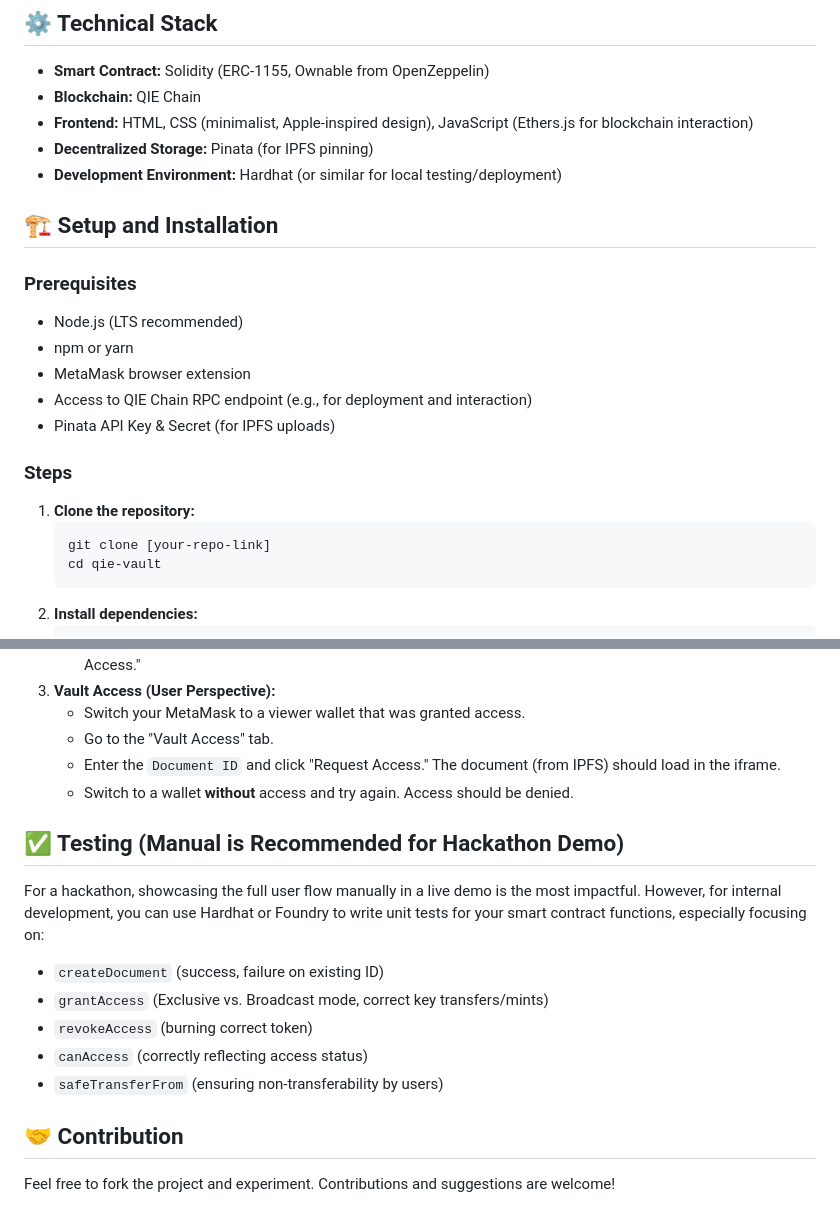
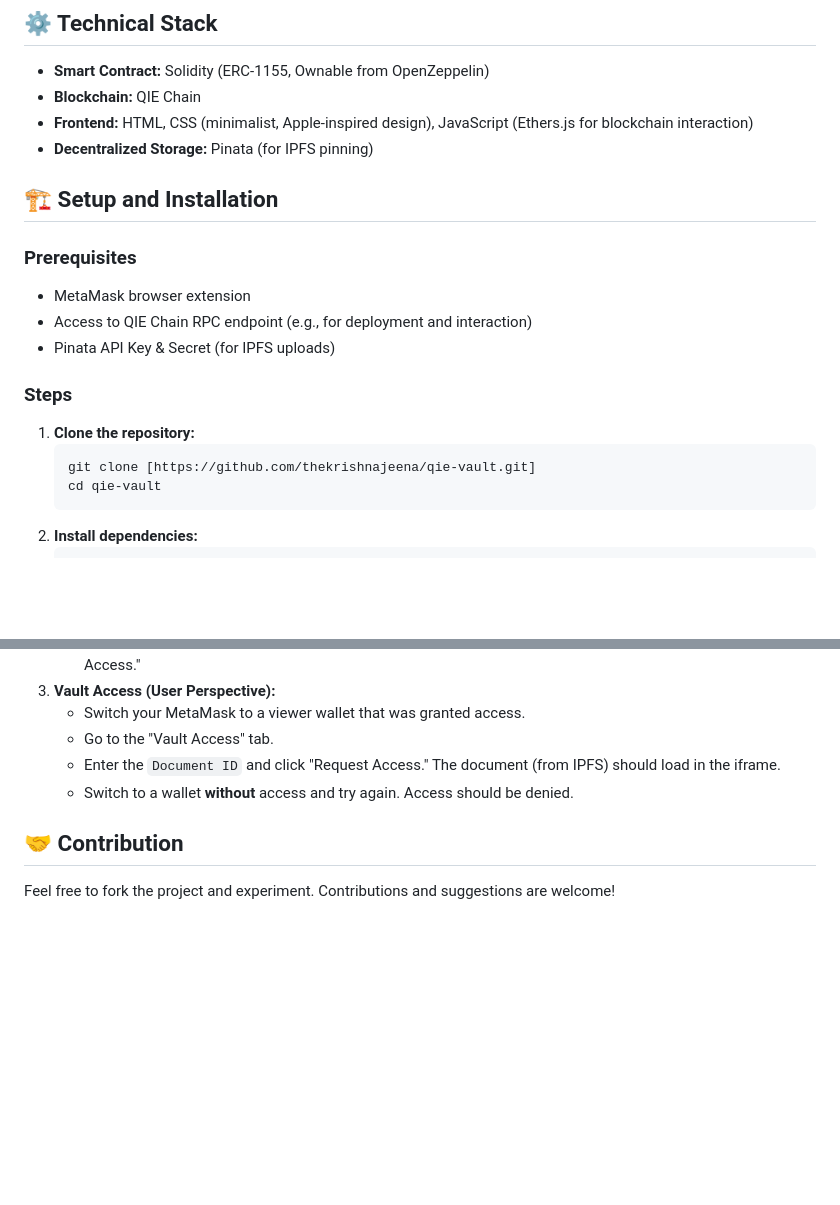
Before and after one commit to thekrishnajeena/qie-vault, a Markdown page: README.md, 2 parts joined by grey strips. Rendered like a GitHub page; blank space fills up the shorter version.

Commit message:
refined README file

````diff
--- a/README.md
+++ b/README.md
@@ -35,14 +35,11 @@ Unlike traditional systems, QIE Vault uses non-transferable (soulbound) identity
 * **Blockchain:** QIE Chain
 * **Frontend:** HTML, CSS (minimalist, Apple-inspired design), JavaScript (Ethers.js for blockchain interaction)
 * **Decentralized Storage:** Pinata (for IPFS pinning)
-* **Development Environment:** Hardhat (or similar for local testing/deployment)
 
 ## 🏗️ Setup and Installation
 
 ### Prerequisites
 
-* Node.js (LTS recommended)
-* npm or yarn
 * MetaMask browser extension
 * Access to QIE Chain RPC endpoint (e.g., for deployment and interaction)
 * Pinata API Key & Secret (for IPFS uploads)
@@ -51,7 +48,7 @@ Unlike traditional systems, QIE Vault uses non-transferable (soulbound) identity
 
 1.  **Clone the repository:**
     ```bash
-    git clone [your-repo-link]
+    git clone [https://github.com/thekrishnajeena/qie-vault.git]
     cd qie-vault
     ```
 2.  **Install dependencies:**
@@ -96,16 +93,6 @@ Unlike traditional systems, QIE Vault uses non-transferable (soulbound) identity
     * Enter the `Document ID` and click "Request Access." The document (from IPFS) should load in the iframe.
     * Switch to a wallet **without** access and try again. Access should be denied.
 
-## ✅ Testing (Manual is Recommended for Hackathon Demo)
-
-For a hackathon, showcasing the full user flow manually in a live demo is the most impactful. However, for internal development, you can use Hardhat or Foundry to write unit tests for your smart contract functions, especially focusing on:
-
-* `createDocument` (success, failure on existing ID)
-* `grantAccess` (Exclusive vs. Broadcast mode, correct key transfers/mints)
-* `revokeAccess` (burning correct token)
-* `canAccess` (correctly reflecting access status)
-* `safeTransferFrom` (ensuring non-transferability by users)
-
 ## 🤝 Contribution
 
 Feel free to fork the project and experiment. Contributions and suggestions are welcome!
````
